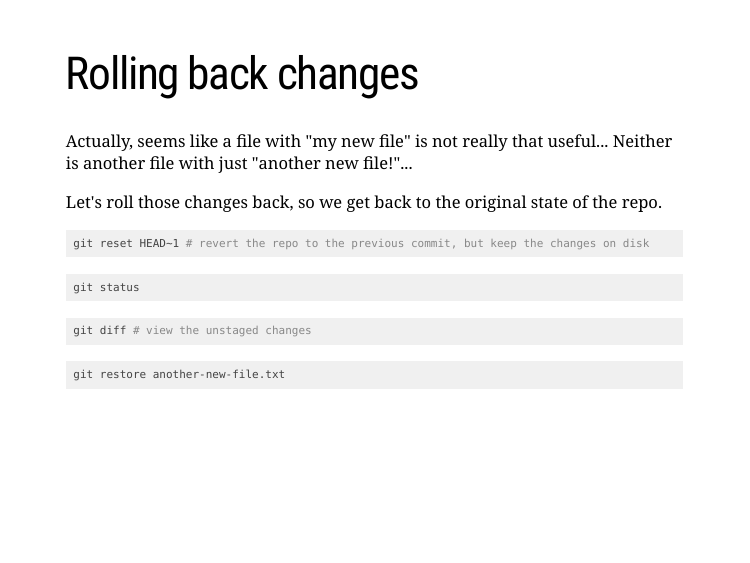
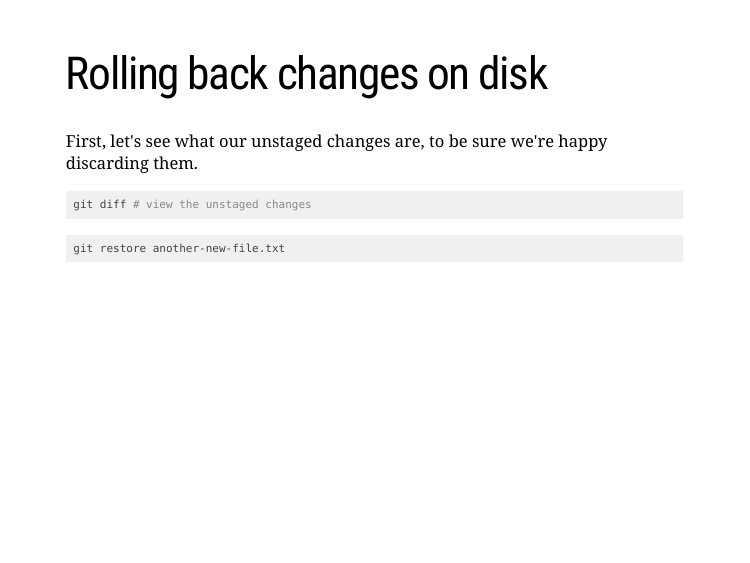
Before and after one commit to alanocallaghan/git-talk, an R Markdown document (git-intro.Rmd): page 11 of 31 before the commit and page 12 of 32 after it. Rendered offline with R 4.5, knitr and Pandoc, with nearby package versions; the code chunks are not run, so their results and figures are left out; the slides are laid out offline by our stand-in for remark.js, each with all of its steps uncovered, in fonts that may differ from those the slides ask for, and without slide numbers, shadows or browser add-ons.

Commit message:
Minor change

````diff
--- a/git-intro.Rmd
+++ b/git-intro.Rmd
@@ -199,6 +199,13 @@ git reset HEAD~1 # revert the repo to the previous commit, but keep the changes
 ```{bash}
 git status
 ```
+
+---
+
+# Rolling back changes on disk
+
+First, let's see what our unstaged changes are, to be sure we're happy discarding
+them.
 
 ```{bash}
 git diff # view the unstaged changes
````
